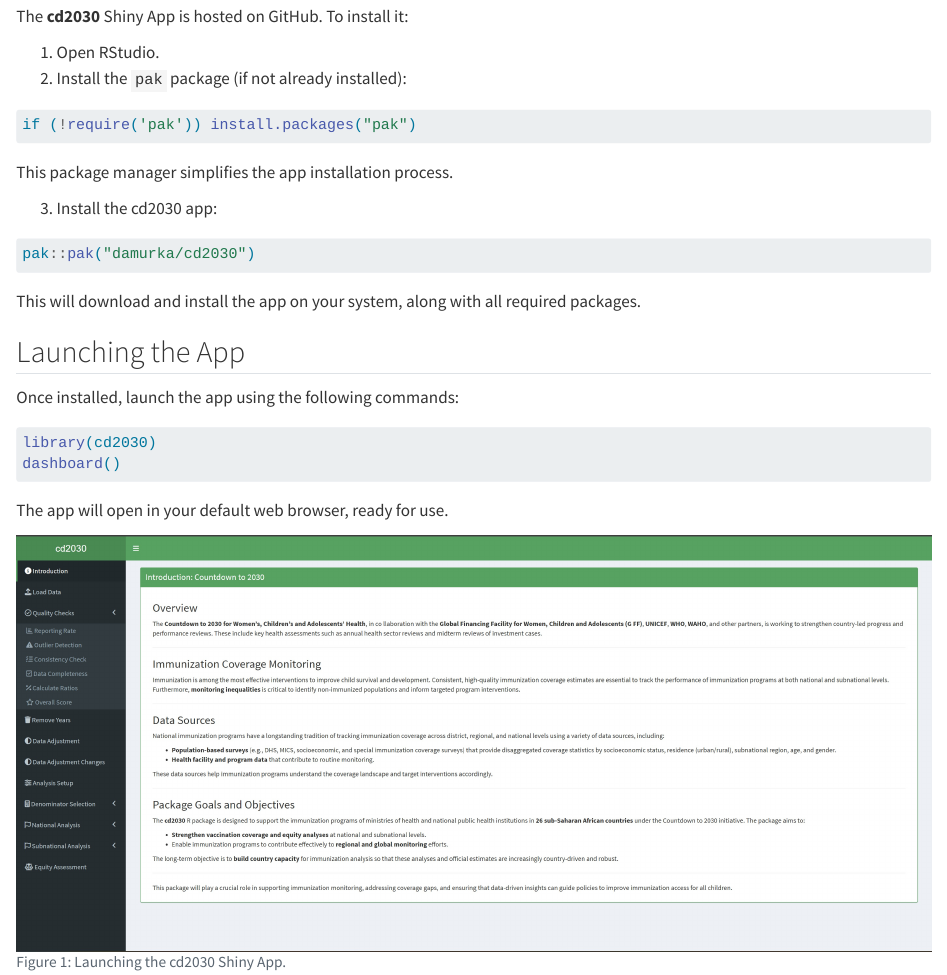
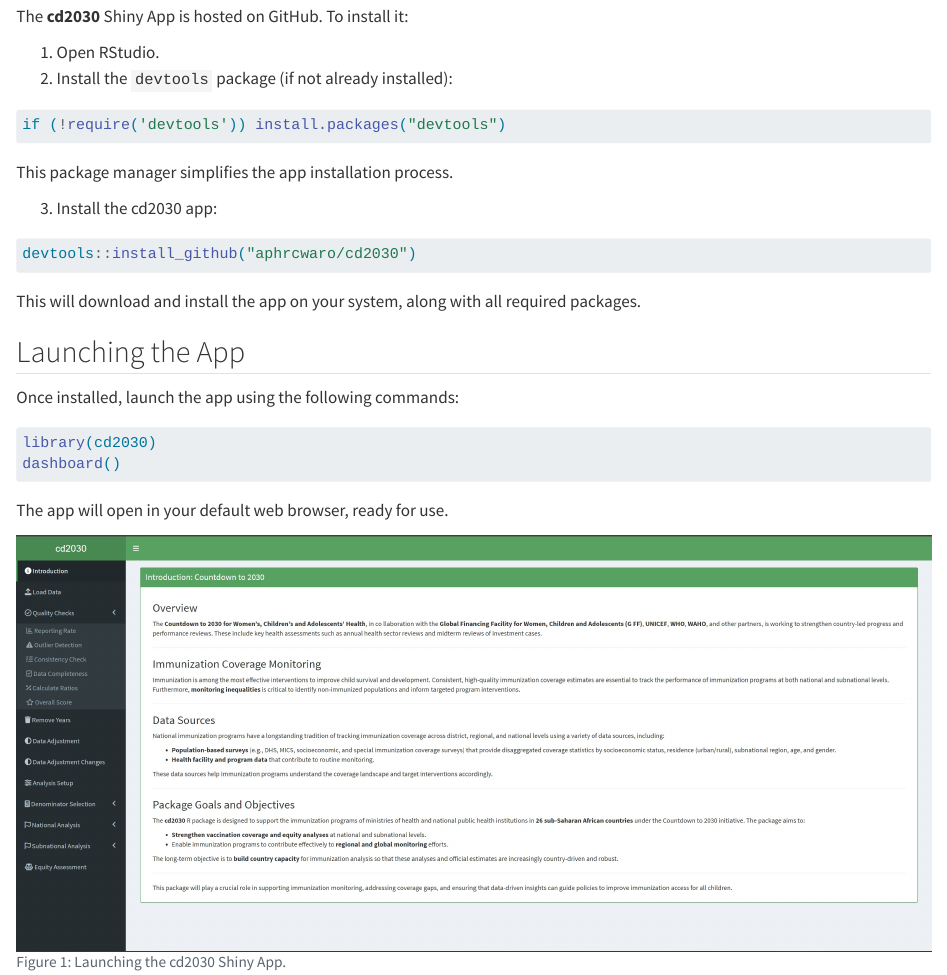
Before and after one commit to aphrcwaro/cd2030_guide, a Quarto document (getting-started.qmd): the page in a window 1100 px wide, from 470 px down. Rendered offline with R 4.5, knitr and Pandoc in place of Quarto, with nearby package versions.

Commit message:
Update getting-started.qmd

````diff
--- a/getting-started.qmd
+++ b/getting-started.qmd
@@ -25,12 +25,12 @@
 The **cd2030** Shiny App is hosted on GitHub. To install it:
 
 1.  Open RStudio.
-2.  Install the `pak` package (if not already installed):
+2.  Install the `devtools` package (if not already installed):
 
 ```{r}
 #| eval: false
 
-if (!require('pak')) install.packages("pak")
+if (!require('devtools')) install.packages("devtools")
 ```
 
 This package manager simplifies the app installation process.
@@ -40,7 +40,7 @@
 ```{r}
 #| eval: false
 
-pak::pak("damurka/cd2030")
+devtools::install_github("aphrcwaro/cd2030")
 ```
 
 This will download and install the app on your system, along with all required packages.
````
